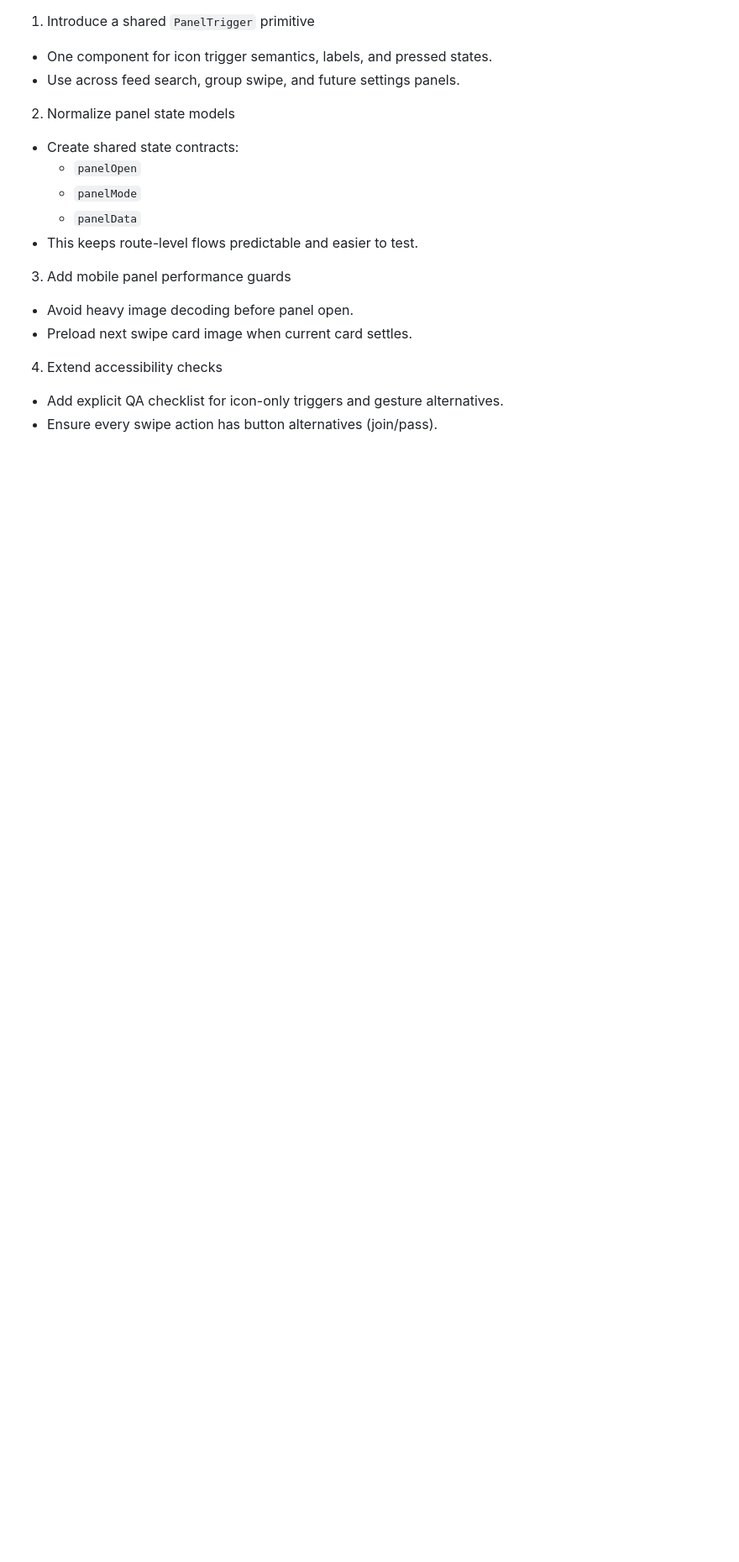
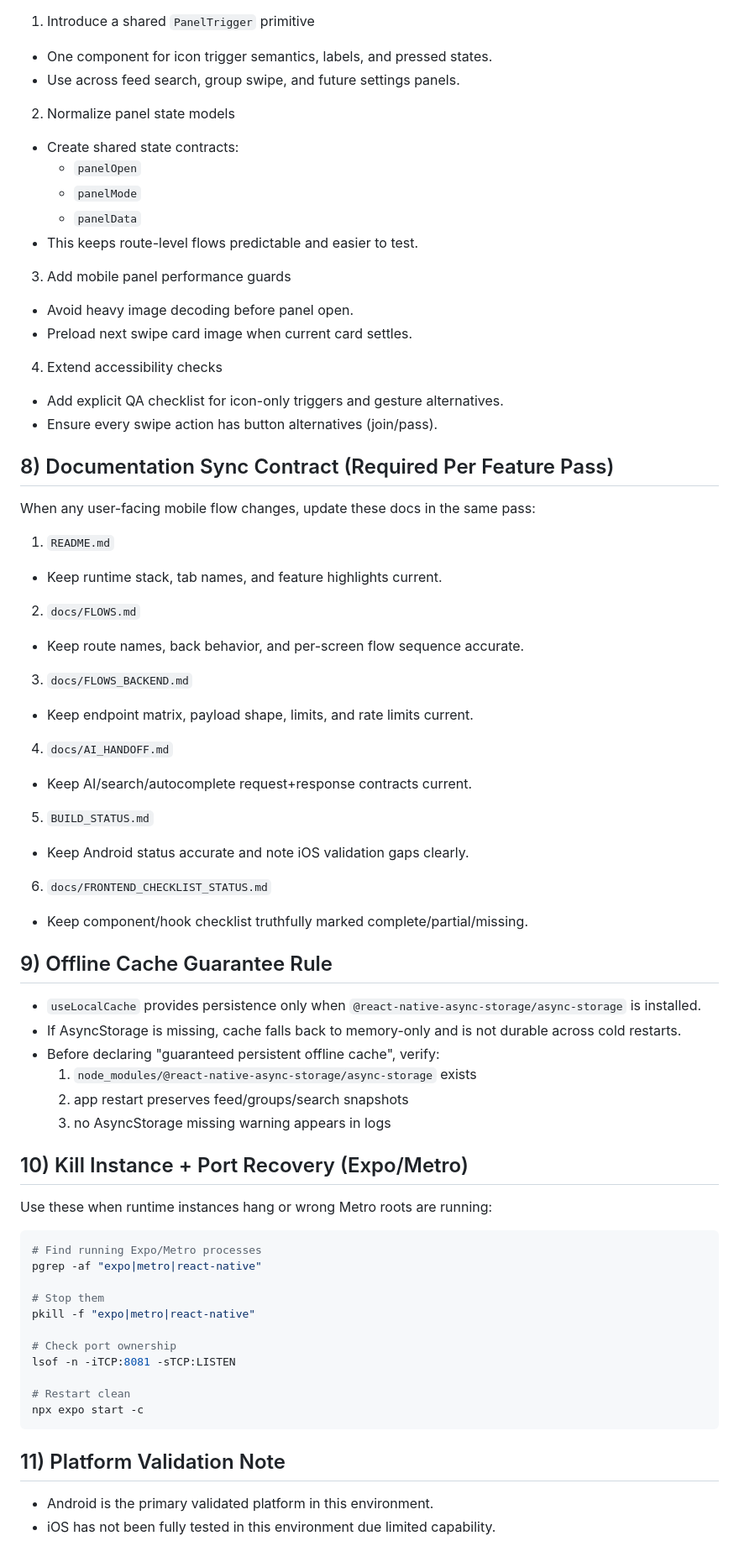
Before and after one commit to sakanastudio24-eng/Game-Mate, a Markdown page: docs/MOBILE_WORKFLOW_NOTES.md, the part around the change. Shown at 84% size. Rendered like a GitHub page; blank space fills up the shorter version.

Commit message:
docs: add workflow sync, cache guarantees, and process recovery notes

````diff
--- a/docs/MOBILE_WORKFLOW_NOTES.md
+++ b/docs/MOBILE_WORKFLOW_NOTES.md
@@ -208,3 +208,57 @@ Key takeaways from the reference pattern:
 4. Extend accessibility checks
 - Add explicit QA checklist for icon-only triggers and gesture alternatives.
 - Ensure every swipe action has button alternatives (join/pass).
+
+## 8) Documentation Sync Contract (Required Per Feature Pass)
+
+When any user-facing mobile flow changes, update these docs in the same pass:
+
+1. `README.md`
+- Keep runtime stack, tab names, and feature highlights current.
+
+2. `docs/FLOWS.md`
+- Keep route names, back behavior, and per-screen flow sequence accurate.
+
+3. `docs/FLOWS_BACKEND.md`
+- Keep endpoint matrix, payload shape, limits, and rate limits current.
+
+4. `docs/AI_HANDOFF.md`
+- Keep AI/search/autocomplete request+response contracts current.
+
+5. `BUILD_STATUS.md`
+- Keep Android status accurate and note iOS validation gaps clearly.
+
+6. `docs/FRONTEND_CHECKLIST_STATUS.md`
+- Keep component/hook checklist truthfully marked complete/partial/missing.
+
+## 9) Offline Cache Guarantee Rule
+
+- `useLocalCache` provides persistence only when `@react-native-async-storage/async-storage` is installed.
+- If AsyncStorage is missing, cache falls back to memory-only and is not durable across cold restarts.
+- Before declaring "guaranteed persistent offline cache", verify:
+  1. `node_modules/@react-native-async-storage/async-storage` exists
+  2. app restart preserves feed/groups/search snapshots
+  3. no AsyncStorage missing warning appears in logs
+
+## 10) Kill Instance + Port Recovery (Expo/Metro)
+
+Use these when runtime instances hang or wrong Metro roots are running:
+
+```bash
+# Find running Expo/Metro processes
+pgrep -af "expo|metro|react-native"
+
+# Stop them
+pkill -f "expo|metro|react-native"
+
+# Check port ownership
+lsof -n -iTCP:8081 -sTCP:LISTEN
+
+# Restart clean
+npx expo start -c
+```
+
+## 11) Platform Validation Note
+
+- Android is the primary validated platform in this environment.
+- iOS has not been fully tested in this environment due limited capability.
````
Also changed, not shown: BUILD_STATUS.md (+3 -0 lines).
